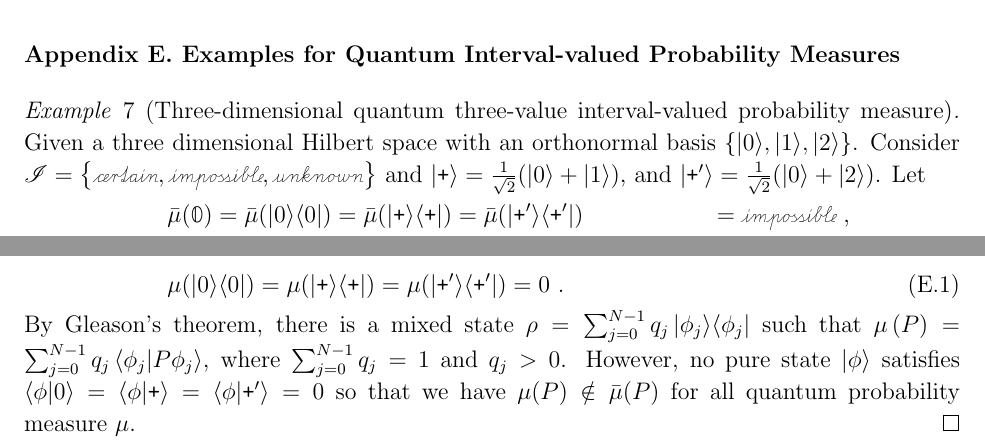
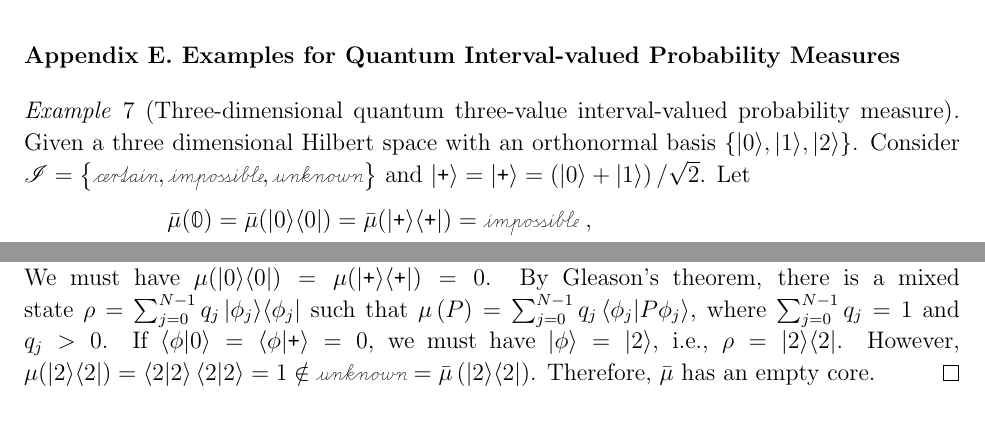
Before and after one commit to yuttai/Contextuality-and-Nonlocality-in-Discrete-Quantum-Theory, a LaTeX paper (prop_iop.tex): two parts of page 26 of 31, joined at a grey line, cut so that both start at the same text. Compiled offline with pdfLaTeX.

Commit message:
prop_iop.tex \section{Examples for Quantum Interval-valued Probability Measures\label{sec:Examples-for-QuantumIVPM}} Updating...

```diff
--- a/prop_iop.tex
+++ b/prop_iop.tex
@@ -1513,13 +1516,13 @@ so that
 probability measure]\label{ex:three-dimensional-three-value-1} Given
 a three dimensional Hilbert space with an orthonormal basis $\left\{ \ket{0},\ket{1},\ket{2}\right\} $.
 Consider\emph{ $\mathscr{I}=\left\{ \necess,\imposs,\unknown\right\} $}
-and $\ket{\ps}=\frac{1}{\sqrt{2}}(\ket{0}+\ket{1})$, and $\ket{\ps'}=\frac{1}{\sqrt{2}}(\ket{0}+\ket{2})$.
+and $\ket{\ps}=\ket{\ps}=\left(\ket{0}+\ket{1}\right)/\sqrt{2}$.
 Let
-\begin{eqnarray*}
-\bar{\mu}(\mathbb{0})=\bar{\mu}(\proj{0})=\bar{\mu}(\proj{\ps})=\bar{\mu}(\proj{\ps'}) & = & \imposs\textrm{ ,}\\
-\bar{\mu}(\mathbb{1})=\bar{\mu}(\mathbb{1}-\proj{0})=\bar{\mu}(\mathbb{1}-\proj{\ps})=\bar{\mu}(\mathbb{1}-\proj{\ps'}) & = & \necess\textrm{ ,}\\
-\bar{\mu}(P) & = & \unknown\textrm{, otherwise. }
-\end{eqnarray*}
+\begin{equation}\eqalign{
+\bar{\mu}(\mathbb{0})=\bar{\mu}(\proj{0})=\bar{\mu}(\proj{\ps})=\imposs\textrm{ ,}\\
+\bar{\mu}(\mathbb{1})=\bar{\mu}(\mathbb{1}-\proj{0})=\bar{\mu}(\mathbb{1}-\proj{\ps})=\necess\textrm{ ,}\\
+\bar{\mu}(P) = \unknown\qquad\textrm{otherwise.}
+}\end{equation}
 To verify $\bar{\mu}$ is a quantum interval-valued probability measure,
 first notice that $\bar{\mu}\left(P_{0}+P_{1}\right)\subseteq\bar{\mu}\left(P_{0}\right)+\bar{\mu}\left(P_{1}\right)$
 implies equation (\ref{eq:QuantumInterval-valuedProbability-Inclusion})
@@ -1551,16 +1542,13 @@ have $\bar{\mu}\left(P_{0}\vee P_{1}\right)+\bar{\mu}\left(P_{0}P_{1}\right)\sub
 Finally, we will prove that $\bar{\mu}$ cannot correspond to any
 quantum probability measure by contradiction. Suppose $\mu(P)\in\bar{\mu}(P)$
 for some quantum probability measure~$\mu:\events\rightarrow\left[0,1\right]$.
-We must have
-\begin{equation}
-\mu(\proj{0})=\mu(\proj{\ps})=\mu(\proj{\ps'})=0\textrm{ .}\label{eq:probability-zero-on-states}
-\end{equation}
-By Gleason's theorem, there is a mixed state~$\rho=\sum_{j=0}^{N-1}q_{j}\proj{\phi_{j}}$
+We must have $\mu(\proj{0})=\mu(\proj{\ps})=0$. By Gleason's theorem,
+there is a mixed state~$\rho=\sum_{j=0}^{N-1}q_{j}\proj{\phi_{j}}$
 such that $\mu\left(P\right)=\sum_{j=0}^{N-1}q_{j}\ip{\phi_{j}}{P\phi_{j}}$,
-where $\sum_{j=0}^{N-1}q_{j}=1$ and $q_{j}>0$. However, no pure
-state~$\ket{\phi}$ satisfies $\ip{\phi}{0}=\ip{\phi}{\ps}=\ip{\phi}{\ps'}=0$
-so that we have $\mu(P)\notin\bar{\mu}(P)$ for all quantum probability
-measure~$\mu$.\qed\end{example}
+where $\sum_{j=0}^{N-1}q_{j}=1$ and $q_{j}>0$. If $\ip{\phi}{0}=\ip{\phi}{\ps}=0$,
+we must have $\ket{\phi}=\ket{2}$, i.e., $\rho=\proj{2}$. However,
+$\mu(\proj{2})=\ip{2}{2}\ip{2}{2}=1\notin\unknown=\bar{\mu}\left(\proj{2}\right)$.
+Therefore, $\bar{\mu}$ has an empty core.\qed\end{example}
 
 %%%%%%%%%%%%%%%%%%%%%%%%%%%%%%%%%%%%%%%%%%%%%%%%%%%%%%%%%%%%%%%%%%%%%%%%%%%%%%\newpage{}%
 \begin{comment}
```
Also changed, not shown: prop_iop.tex (43 more changed lines), 1 other file.
